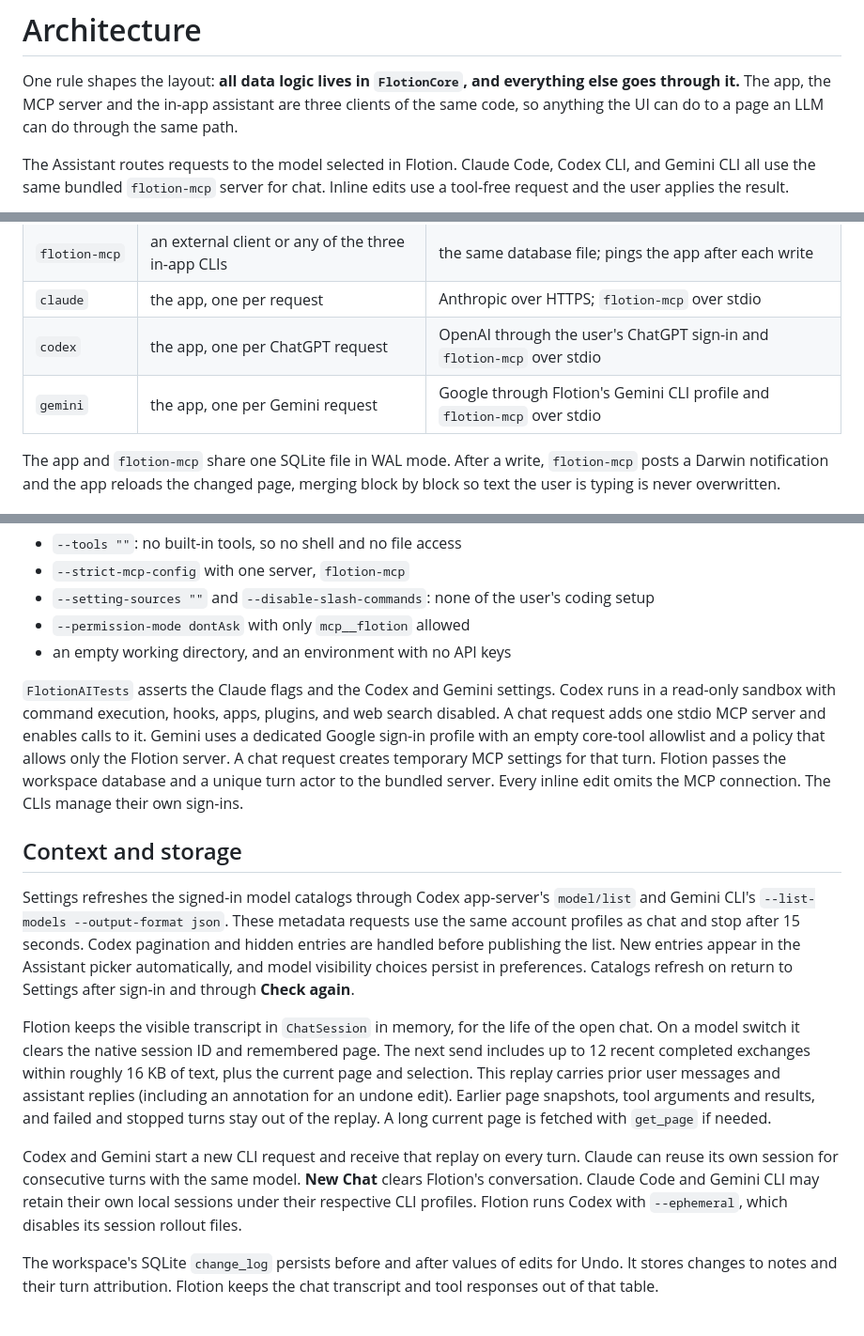
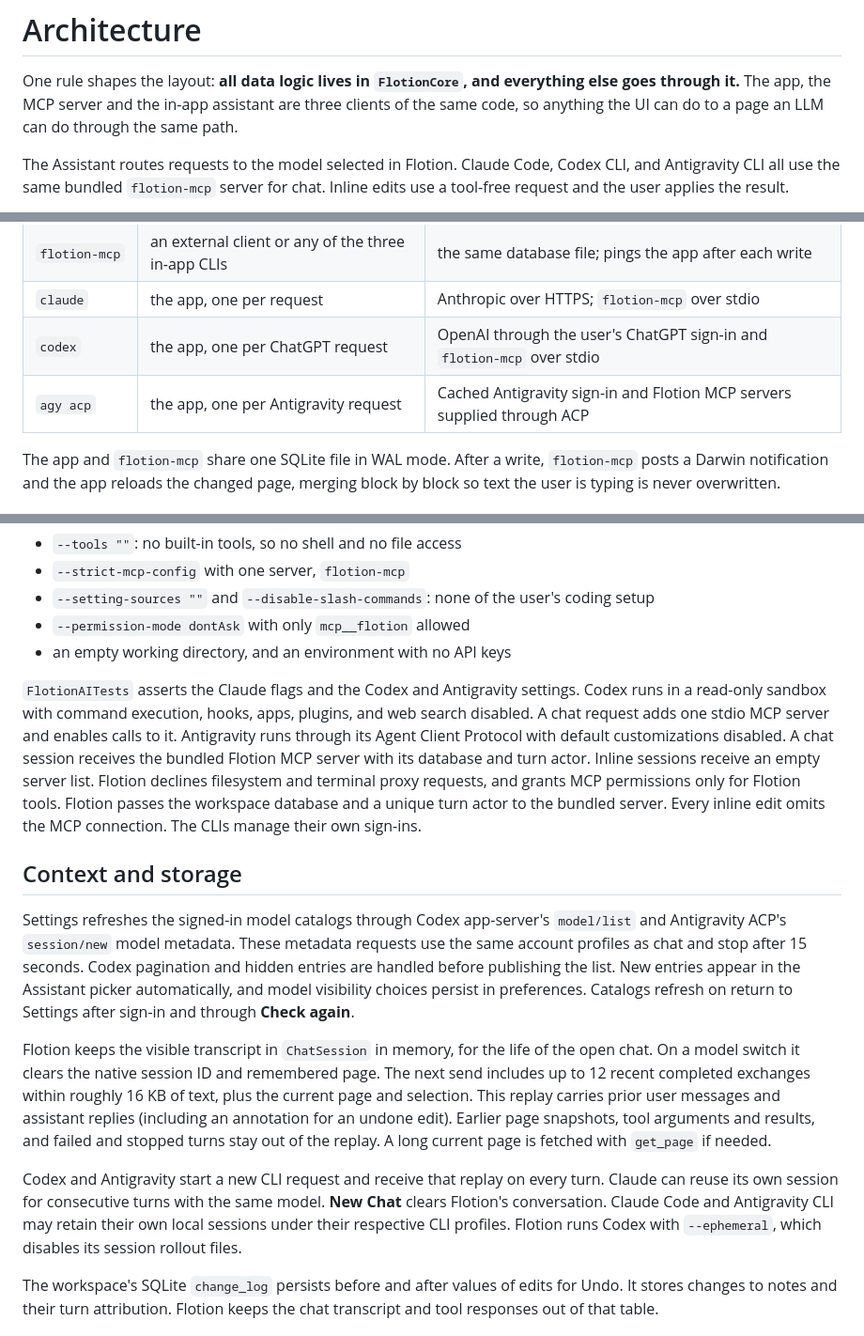
Before and after one commit to andrewv426/Flotion, a Markdown page: docs/architecture.md, 3 parts joined by grey strips. Shown at 94% size. Drawn GitHub-style.

````diff
--- a/docs/architecture.md
+++ b/docs/architecture.md
@@ -2,7 +2,7 @@
 
 One rule shapes the layout: **all data logic lives in `FlotionCore`, and everything else goes through it.** The app, the MCP server and the in-app assistant are three clients of the same code, so anything the UI can do to a page an LLM can do through the same path.
 
-The Assistant routes requests to the model selected in Flotion. Claude Code, Codex CLI, and Gemini CLI all use the same bundled `flotion-mcp` server for chat. Inline edits use a tool-free request and the user applies the result.
+The Assistant routes requests to the model selected in Flotion. Claude Code, Codex CLI, and Antigravity CLI all use the same bundled `flotion-mcp` server for chat. Inline edits use a tool-free request and the user applies the result.
 
 ```mermaid
 flowchart TB
@@ -54,7 +54,7 @@ flowchart TB
 | `flotion-mcp` | an external client or any of the three in-app CLIs | the same database file; pings the app after each write |
 | `claude` | the app, one per request | Anthropic over HTTPS; `flotion-mcp` over stdio |
 | `codex` | the app, one per ChatGPT request | OpenAI through the user's ChatGPT sign-in and `flotion-mcp` over stdio |
-| `gemini` | the app, one per Gemini request | Google through Flotion's Gemini CLI profile and `flotion-mcp` over stdio |
+| `agy acp` | the app, one per Antigravity request | Cached Antigravity sign-in and Flotion MCP servers supplied through ACP |
 
 The app and `flotion-mcp` share one SQLite file in WAL mode. After a write, `flotion-mcp` posts a Darwin notification and the app reloads the changed page, merging block by block so text the user is typing is never overwritten.
 
@@ -89,15 +89,15 @@ Claude Code handles its own sign-in. Flotion runs the unmodified `claude` binary
 - `--permission-mode dontAsk` with only `mcp__flotion` allowed
 - an empty working directory, and an environment with no API keys
 
-`FlotionAITests` asserts the Claude flags and the Codex and Gemini settings. Codex runs in a read-only sandbox with command execution, hooks, apps, plugins, and web search disabled. A chat request adds one stdio MCP server and enables calls to it. Gemini uses a dedicated Google sign-in profile with an empty core-tool allowlist and a policy that allows only the Flotion server. A chat request creates temporary MCP settings for that turn. Flotion passes the workspace database and a unique turn actor to the bundled server. Every inline edit omits the MCP connection. The CLIs manage their own sign-ins.
+`FlotionAITests` asserts the Claude flags and the Codex and Antigravity settings. Codex runs in a read-only sandbox with command execution, hooks, apps, plugins, and web search disabled. A chat request adds one stdio MCP server and enables calls to it. Antigravity runs through its Agent Client Protocol with default customizations disabled. A chat session receives the bundled Flotion MCP server with its database and turn actor. Inline sessions receive an empty server list. Flotion declines filesystem and terminal proxy requests, and grants MCP permissions only for Flotion tools. Flotion passes the workspace database and a unique turn actor to the bundled server. Every inline edit omits the MCP connection. The CLIs manage their own sign-ins.
 
 ## Context and storage
 
-Settings refreshes the signed-in model catalogs through Codex app-server's `model/list` and Gemini CLI's `--list-models --output-format json`. These metadata requests use the same account profiles as chat and stop after 15 seconds. Codex pagination and hidden entries are handled before publishing the list. New entries appear in the Assistant picker automatically, and model visibility choices persist in preferences. Catalogs refresh on return to Settings after sign-in and through **Check again**.
+Settings refreshes the signed-in model catalogs through Codex app-server's `model/list` and Antigravity ACP's `session/new` model metadata. These metadata requests use the same account profiles as chat and stop after 15 seconds. Codex pagination and hidden entries are handled before publishing the list. New entries appear in the Assistant picker automatically, and model visibility choices persist in preferences. Catalogs refresh on return to Settings after sign-in and through **Check again**.
 
 Flotion keeps the visible transcript in `ChatSession` in memory, for the life of the open chat. On a model switch it clears the native session ID and remembered page. The next send includes up to 12 recent completed exchanges within roughly 16 KB of text, plus the current page and selection. This replay carries prior user messages and assistant replies (including an annotation for an undone edit). Earlier page snapshots, tool arguments and results, and failed and stopped turns stay out of the replay. A long current page is fetched with `get_page` if needed.
 
-Codex and Gemini start a new CLI request and receive that replay on every turn. Claude can reuse its own session for consecutive turns with the same model. **New Chat** clears Flotion's conversation. Claude Code and Gemini CLI may retain their own local sessions under their respective CLI profiles. Flotion runs Codex with `--ephemeral`, which disables its session rollout files.
+Codex and Antigravity start a new CLI request and receive that replay on every turn. Claude can reuse its own session for consecutive turns with the same model. **New Chat** clears Flotion's conversation. Claude Code and Antigravity CLI may retain their own local sessions under their respective CLI profiles. Flotion runs Codex with `--ephemeral`, which disables its session rollout files.
 
 The workspace's SQLite `change_log` persists before and after values of edits for Undo. It stores changes to notes and their turn attribution. Flotion keeps the chat transcript and tool responses out of that table.
 
````
Also changed, not shown: other parts of docs/architecture.md (+3 -3 lines), README.md (+5 -5 lines), docs/images/assistant-model-settings.png, 9 other files.
